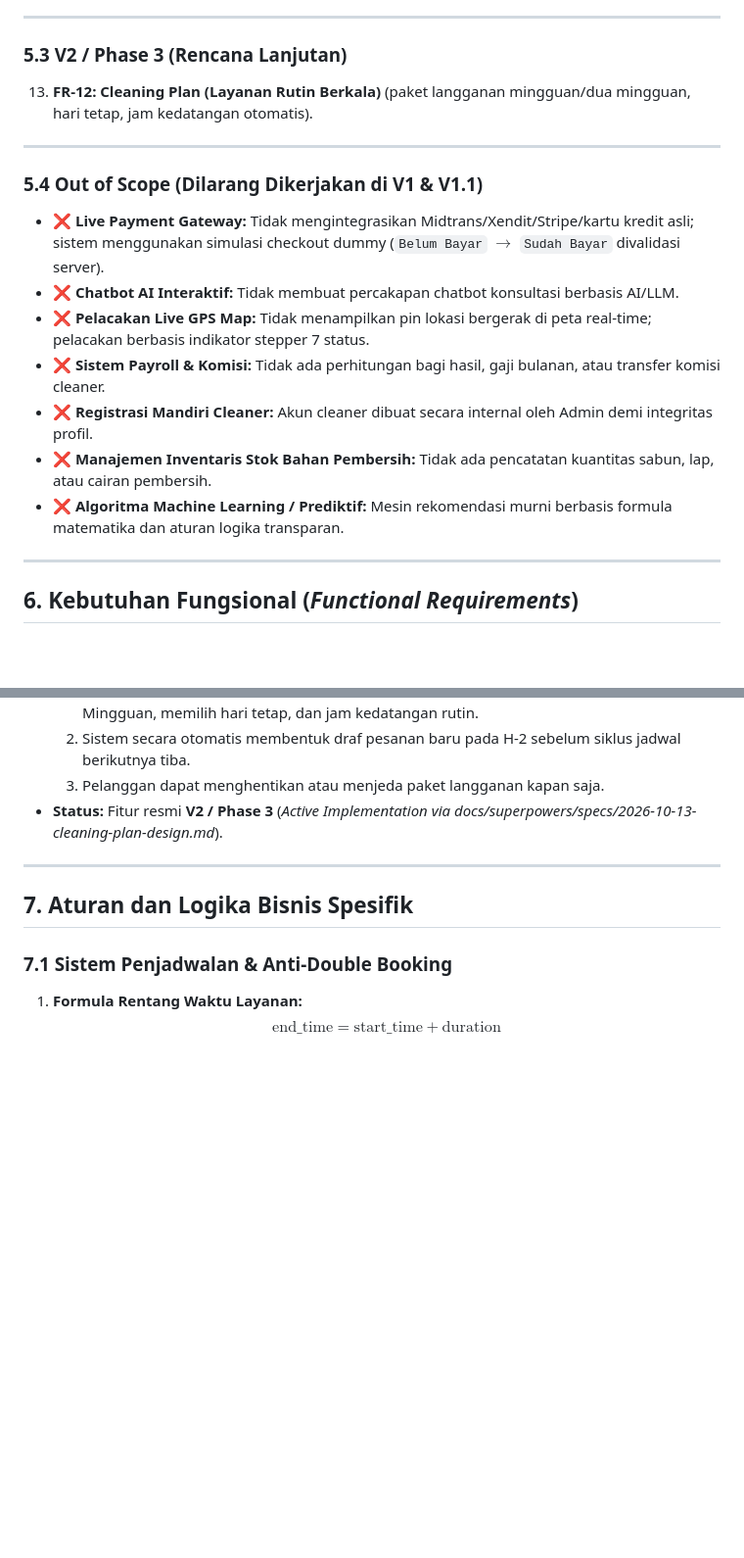
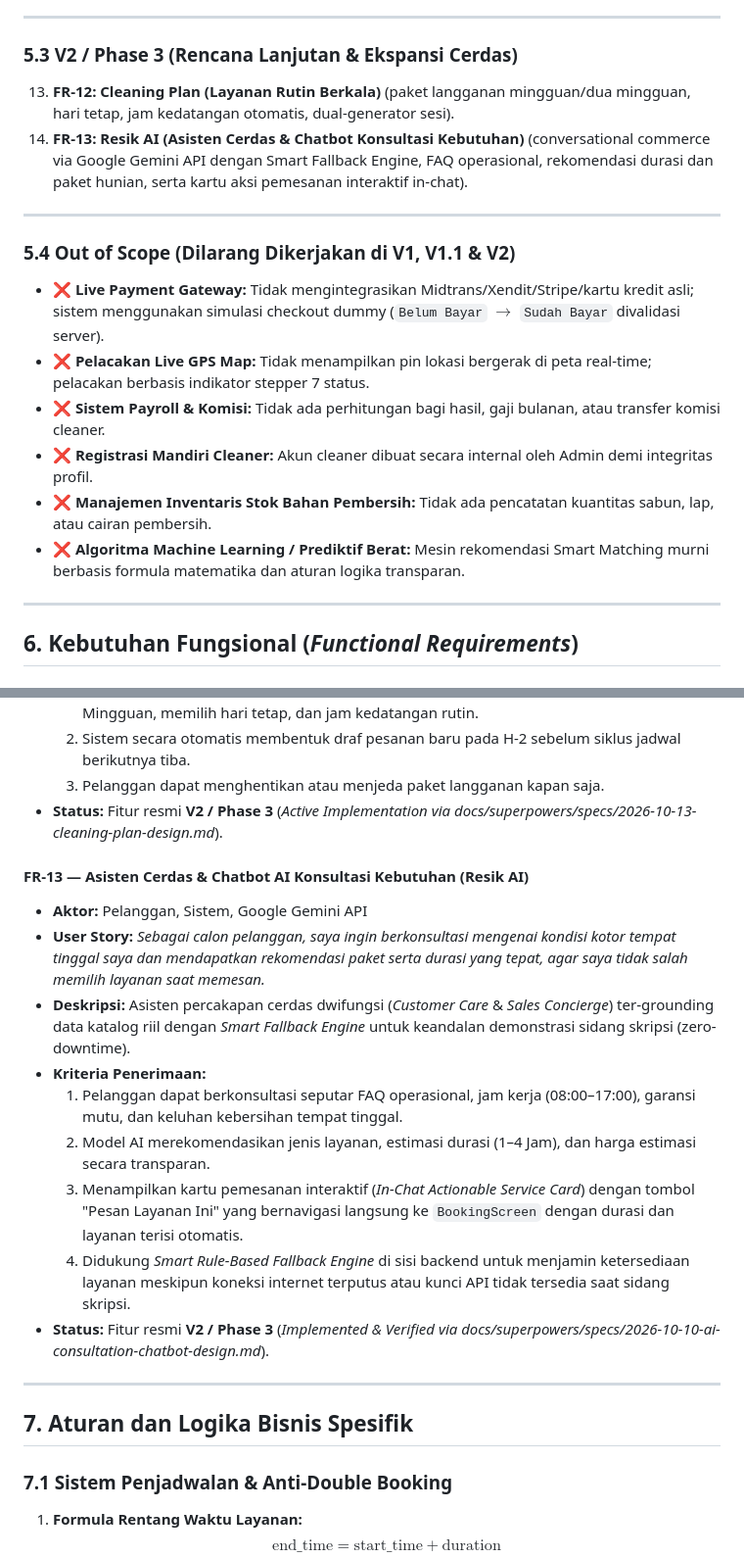
Before and after one commit to Remoonn/Resik.in, a Markdown page: docs/PRD-Resik.in.md, 2 parts joined by grey strips. Shown at 98% size. GitHub-like rendering; blank space fills up the shorter version.

Commit message:
docs(prd): integrate FR-13 Resik AI Chatbot into PRD v2.0 feature specification and MoSCoW matrix

```diff
--- a/docs/PRD-Resik.in.md
+++ b/docs/PRD-Resik.in.md
@@ -103,19 +103,19 @@ Sistem membedakan tiga peran pengguna dengan isolasi data yang ketat:
 
 ---
 
-### 5.3 V2 / Phase 3 (Rencana Lanjutan)
-13. **FR-12: Cleaning Plan (Layanan Rutin Berkala)** (paket langganan mingguan/dua mingguan, hari tetap, jam kedatangan otomatis).
+### 5.3 V2 / Phase 3 (Rencana Lanjutan & Ekspansi Cerdas)
+13. **FR-12: Cleaning Plan (Layanan Rutin Berkala)** (paket langganan mingguan/dua mingguan, hari tetap, jam kedatangan otomatis, dual-generator sesi).
+14. **FR-13: Resik AI (Asisten Cerdas & Chatbot Konsultasi Kebutuhan)** (conversational commerce via Google Gemini API dengan Smart Fallback Engine, FAQ operasional, rekomendasi durasi dan paket hunian, serta kartu aksi pemesanan interaktif in-chat).
 
 ---
 
-### 5.4 Out of Scope (Dilarang Dikerjakan di V1 & V1.1)
+### 5.4 Out of Scope (Dilarang Dikerjakan di V1, V1.1 & V2)
 - ❌ **Live Payment Gateway:** Tidak mengintegrasikan Midtrans/Xendit/Stripe/kartu kredit asli; sistem menggunakan simulasi checkout dummy (`Belum Bayar` $\rightarrow$ `Sudah Bayar` divalidasi server).
-- ❌ **Chatbot AI Interaktif:** Tidak membuat percakapan chatbot konsultasi berbasis AI/LLM.
 - ❌ **Pelacakan Live GPS Map:** Tidak menampilkan pin lokasi bergerak di peta real-time; pelacakan berbasis indikator stepper 7 status.
 - ❌ **Sistem Payroll & Komisi:** Tidak ada perhitungan bagi hasil, gaji bulanan, atau transfer komisi cleaner.
 - ❌ **Registrasi Mandiri Cleaner:** Akun cleaner dibuat secara internal oleh Admin demi integritas profil.
 - ❌ **Manajemen Inventaris Stok Bahan Pembersih:** Tidak ada pencatatan kuantitas sabun, lap, atau cairan pembersih.
-- ❌ **Algoritma Machine Learning / Prediktif:** Mesin rekomendasi murni berbasis formula matematika dan aturan logika transparan.
+- ❌ **Algoritma Machine Learning / Prediktif Berat:** Mesin rekomendasi Smart Matching murni berbasis formula matematika dan aturan logika transparan.
 
 ---
 
@@ -360,6 +360,17 @@ Sistem membedakan tiga peran pengguna dengan isolasi data yang ketat:
   3. Pelanggan dapat menghentikan atau menjeda paket langganan kapan saja.
 - **Status:** Fitur resmi **V2 / Phase 3** (*Active Implementation via docs/superpowers/specs/2026-10-13-cleaning-plan-design.md*).
 
+#### FR-13 — Asisten Cerdas & Chatbot AI Konsultasi Kebutuhan (Resik AI)
+- **Aktor:** Pelanggan, Sistem, Google Gemini API
+- **User Story:** *Sebagai calon pelanggan, saya ingin berkonsultasi mengenai kondisi kotor tempat tinggal saya dan mendapatkan rekomendasi paket serta durasi yang tepat, agar saya tidak salah memilih layanan saat memesan.*
+- **Deskripsi:** Asisten percakapan cerdas dwifungsi (*Customer Care* & *Sales Concierge*) ter-grounding data katalog riil dengan *Smart Fallback Engine* untuk keandalan demonstrasi sidang skripsi (zero-downtime).
+- **Kriteria Penerimaan:**
+  1. Pelanggan dapat berkonsultasi seputar FAQ operasional, jam kerja (08:00–17:00), garansi mutu, dan keluhan kebersihan tempat tinggal.
+  2. Model AI merekomendasikan jenis layanan, estimasi durasi (1–4 Jam), dan harga estimasi secara transparan.
+  3. Menampilkan kartu pemesanan interaktif (*In-Chat Actionable Service Card*) dengan tombol "Pesan Layanan Ini" yang bernavigasi langsung ke `BookingScreen` dengan durasi dan layanan terisi otomatis.
+  4. Didukung *Smart Rule-Based Fallback Engine* di sisi backend untuk menjamin ketersediaan layanan meskipun koneksi internet terputus atau kunci API tidak tersedia saat sidang skripsi.
+- **Status:** Fitur resmi **V2 / Phase 3** (*Implemented & Verified via docs/superpowers/specs/2026-10-10-ai-consultation-chatbot-design.md*).
+
 ---
 
 ## 7. Aturan dan Logika Bisnis Spesifik
```
Also changed, not shown: other parts of docs/PRD-Resik.in.md (+3 -2 lines).
